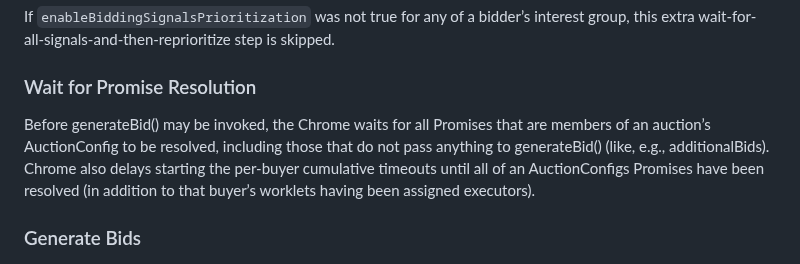
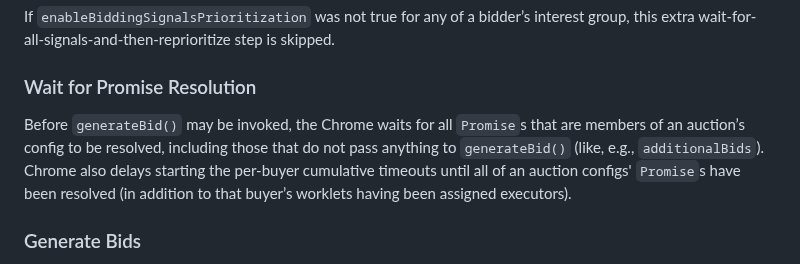
Before and after one commit to WICG/turtledove, a Markdown page: PA_implementation_overview.md, the part around the change. Rendered like a GitHub page.

Commit message:
Update PA_implementation_overview.md
Co-authored-by: Paul Jensen <JensenPaul@users.noreply.github.com>

```diff
--- a/PA_implementation_overview.md
+++ b/PA_implementation_overview.md
@@ -29,7 +29,7 @@ If `enableBiddingSignalsPrioritization` was set for any of a buyer’s interest
 If `enableBiddingSignalsPrioritization` was not true for any of a bidder’s interest group, this extra wait-for-all-signals-and-then-reprioritize step is skipped.
 
 ### Wait for Promise Resolution
-Before generateBid() may be invoked, the Chrome waits for all Promises that are members of an auction’s AuctionConfig to be resolved, including those that do not pass anything to generateBid() (like, e.g., additionalBids).  Chrome also delays starting the per-buyer cumulative timeouts until all of an AuctionConfigs Promises have been resolved (in addition to that buyer’s worklets having been assigned executors).
+Before `generateBid()` may be invoked, the Chrome waits for all `Promise`s that are members of an auction’s config to be resolved, including those that do not pass anything to `generateBid()` (like, e.g., `additionalBids`).  Chrome also delays starting the per-buyer cumulative timeouts until all of an auction configs' `Promise`s have been resolved (in addition to that buyer’s worklets having been assigned executors).
 
 ### Generate Bids
 Once all `Promise`s have been resolved, and an interest group’s trusted bidding signals have been fetched (if necessary), and reprioritization has been done (again, if necessary), `generateBid()` is finally invoked.  If the returned ad is not k-anonymous, it’s immediately invoked a second time, restricting the passed in ads to k-anonymous ones.  The `perBuyerTimeout`, which defaults to 50 milliseconds, is applied independently to each call to `generateBid()`.  Note that it includes running global scripts, in addition to running `generateBid()` itself.
```
